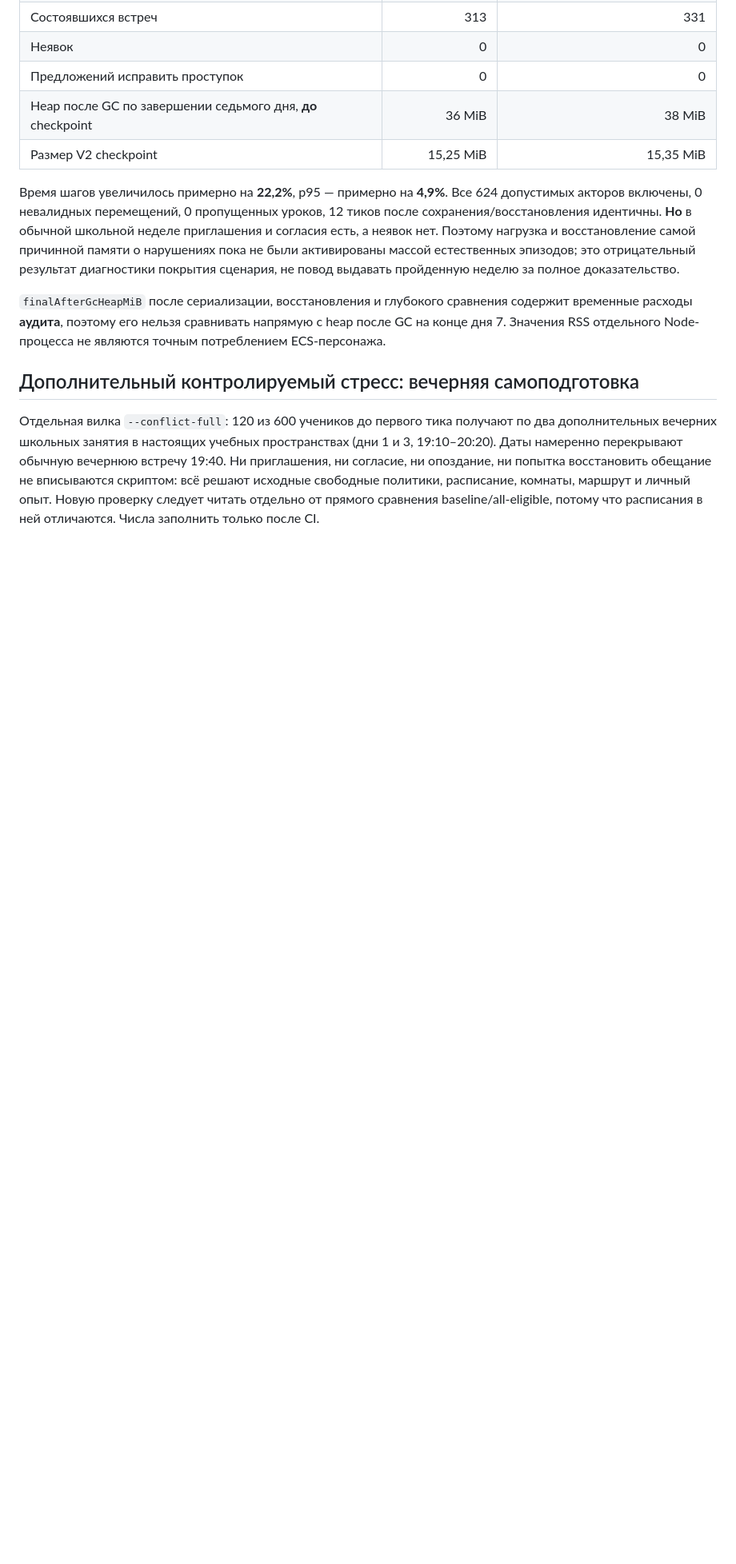
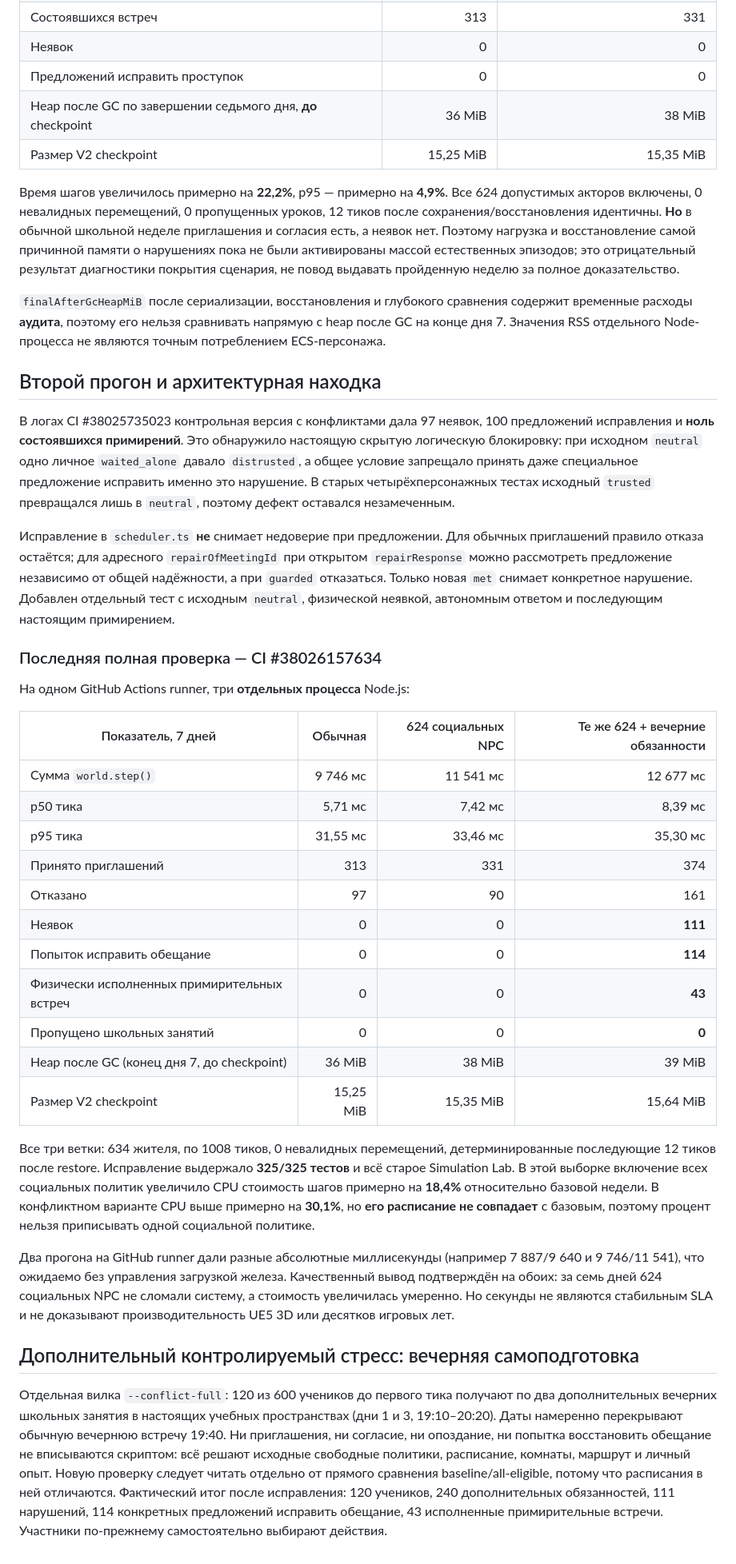
Before and after one commit to CG13DEV/Marauders, a Markdown page: docs/technical/experiment-32-0-schoolwide-social-stress.md, the part around one of its changes. Shown at 80% size. Rendered like a GitHub page; blank space fills up the shorter version.

Commit message:
docs(32.0): record complete school-scale metrics, discovered neutral-trust deadlock and 43 lived repairs

```diff
--- a/docs/technical/experiment-32-0-schoolwide-social-stress.md
+++ b/docs/technical/experiment-32-0-schoolwide-social-stress.md
@@ -52,6 +52,34 @@
 
 `finalAfterGcHeapMiB` после сериализации, восстановления и глубокого сравнения содержит временные расходы **аудита**, поэтому его нельзя сравнивать напрямую с heap после GC на конце дня 7. Значения RSS отдельного Node-процесса не являются точным потреблением ECS-персонажа.
 
+## Второй прогон и архитектурная находка
+
+В логах CI #38025735023 контрольная версия с конфликтами дала 97 неявок, 100 предложений исправления и **ноль состоявшихся примирений**. Это обнаружило настоящую скрытую логическую блокировку: при исходном `neutral` одно личное `waited_alone` давало `distrusted`, а общее условие запрещало принять даже специальное предложение исправить именно это нарушение. В старых четырёхперсонажных тестах исходный `trusted` превращался лишь в `neutral`, поэтому дефект оставался незамеченным.
+
+Исправление в `scheduler.ts` **не** снимает недоверие при предложении. Для обычных приглашений правило отказа остаётся; для адресного `repairOfMeetingId` при открытом `repairResponse` можно рассмотреть предложение независимо от общей надёжности, а при `guarded` отказаться. Только новая `met` снимает конкретное нарушение. Добавлен отдельный тест с исходным `neutral`, физической неявкой, автономным ответом и последующим настоящим примирением.
+
+### Последняя полная проверка — CI #38026157634
+
+На одном GitHub Actions runner, три **отдельных процесса** Node.js:
+
+| Показатель, 7 дней | Обычная | 624 социальных NPC | Те же 624 + вечерние обязанности |
+|---|---:|---:|---:|
+| Сумма `world.step()` | 9 746 мс | 11 541 мс | 12 677 мс |
+| p50 тика | 5,71 мс | 7,42 мс | 8,39 мс |
+| p95 тика | 31,55 мс | 33,46 мс | 35,30 мс |
+| Принято приглашений | 313 | 331 | 374 |
+| Отказано | 97 | 90 | 161 |
+| Неявок | 0 | 0 | **111** |
+| Попыток исправить обещание | 0 | 0 | **114** |
+| Физически исполненных примирительных встреч | 0 | 0 | **43** |
+| Пропущено школьных занятий | 0 | 0 | **0** |
+| Heap после GC (конец дня 7, до checkpoint) | 36 MiB | 38 MiB | 39 MiB |
+| Размер V2 checkpoint | 15,25 MiB | 15,35 MiB | 15,64 MiB |
+
+Все три ветки: 634 жителя, по 1008 тиков, 0 невалидных перемещений, детерминированные последующие 12 тиков после restore. Исправление выдержало **325/325 тестов** и всё старое Simulation Lab. В этой выборке включение всех социальных политик увеличило CPU стоимость шагов примерно на **18,4%** относительно базовой недели. В конфликтном варианте CPU выше примерно на **30,1%**, но **его расписание не совпадает** с базовым, поэтому процент нельзя приписывать одной социальной политике.
+
+Два прогона на GitHub runner дали разные абсолютные миллисекунды (например 7 887/9 640 и 9 746/11 541), что ожидаемо без управления загрузкой железа. Качественный вывод подтверждён на обоих: за семь дней 624 социальных NPC не сломали систему, а стоимость увеличилась умеренно. Но секунды не являются стабильным SLA и не доказывают производительность UE5 3D или десятков игровых лет.
+
 ## Дополнительный контролируемый стресс: вечерняя самоподготовка
 
-Отдельная вилка `--conflict-full`: 120 из 600 учеников до первого тика получают по два дополнительных вечерних школьных занятия в настоящих учебных пространствах (дни 1 и 3, 19:10–20:20). Даты намеренно перекрывают обычную вечернюю встречу 19:40. Ни приглашения, ни согласие, ни опоздание, ни попытка восстановить обещание не вписываются скриптом: всё решают исходные свободные политики, расписание, комнаты, маршрут и личный опыт. Новую проверку следует читать отдельно от прямого сравнения baseline/all-eligible, потому что расписания в ней отличаются. Числа заполнить только после CI.
+Отдельная вилка `--conflict-full`: 120 из 600 учеников до первого тика получают по два дополнительных вечерних школьных занятия в настоящих учебных пространствах (дни 1 и 3, 19:10–20:20). Даты намеренно перекрывают обычную вечернюю встречу 19:40. Ни приглашения, ни согласие, ни опоздание, ни попытка восстановить обещание не вписываются скриптом: всё решают исходные свободные политики, расписание, комнаты, маршрут и личный опыт. Новую проверку следует читать отдельно от прямого сравнения baseline/all-eligible, потому что расписания в ней отличаются. Фактический итог после исправления: 120 учеников, 240 дополнительных обязанностей, 111 нарушений, 114 конкретных предложений исправить обещание, 43 исполненные примирительные встречи. Участники по-прежнему самостоятельно выбирают действия.
```
Also changed, not shown: other parts of docs/technical/experiment-32-0-schoolwide-social-stress.md (+1 -1 lines).
